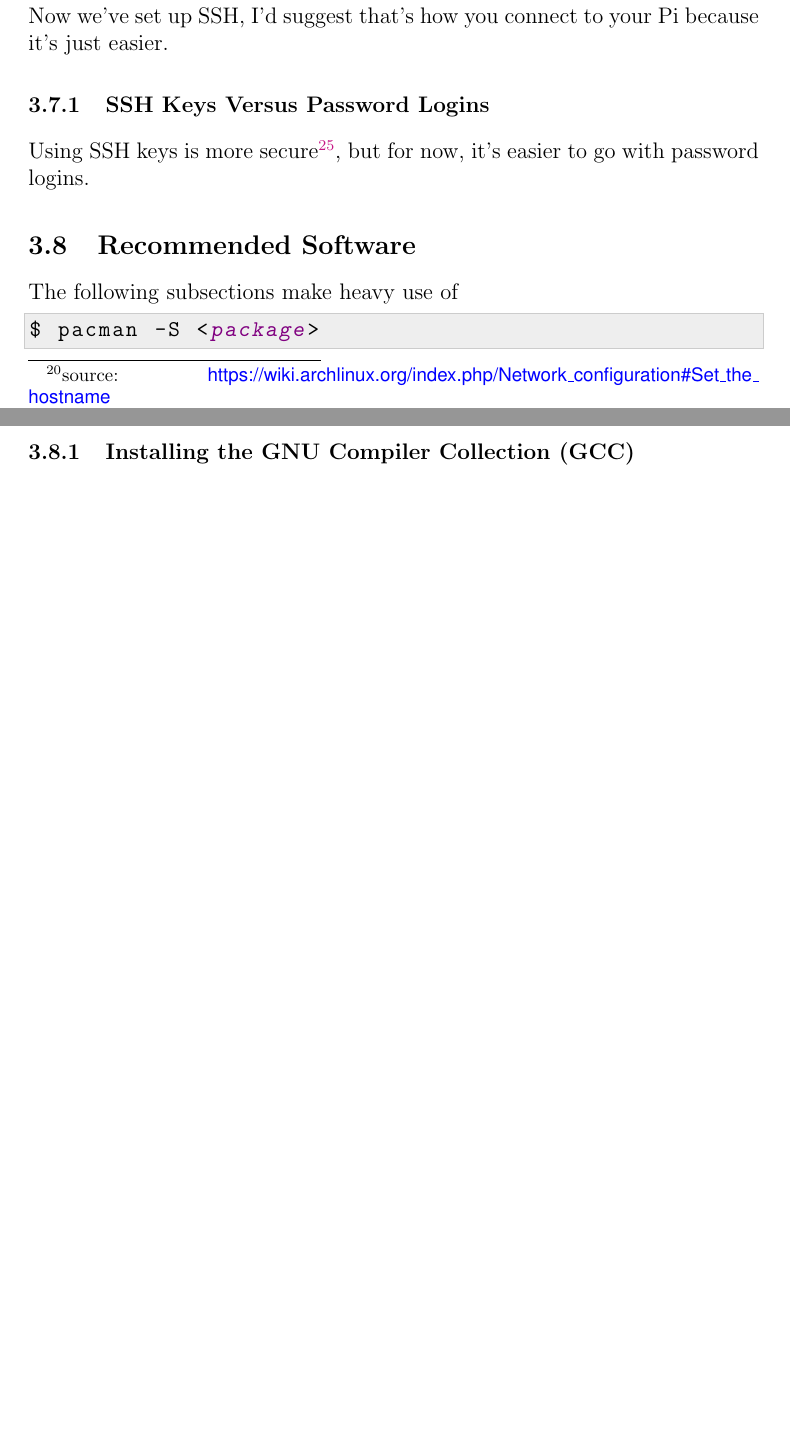
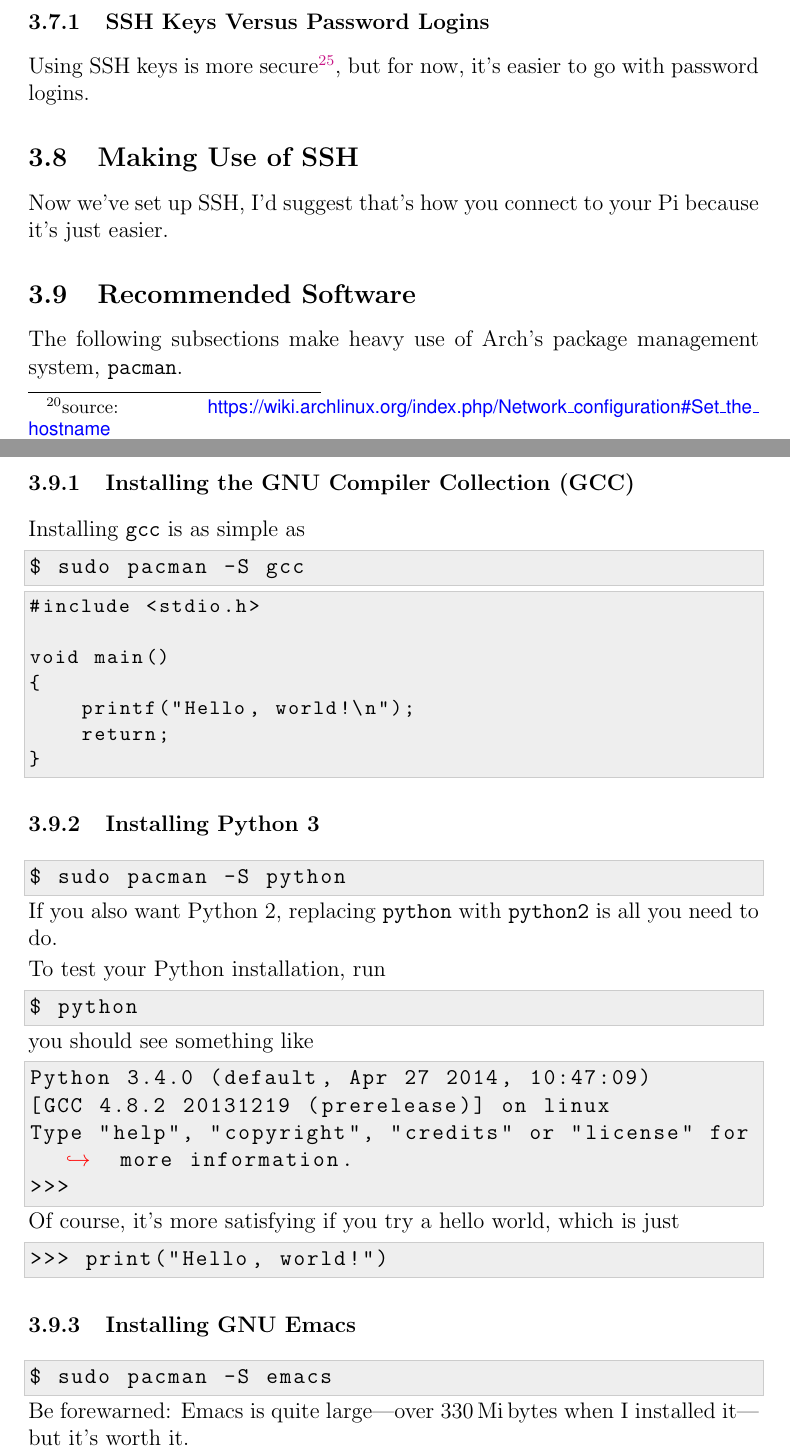
Before and after one commit to RyanMatlock/Arch-Linux-on-the-Raspberry-Pi, a LaTeX paper (arch-rpi.tex): two parts of pages 17 and 18 of 18 before the commit and two parts of pages 17 and 18 of 19 after it, joined at a grey line, cut so that both start at the same text, the shorter picture padded with empty space. The pictures show the PDF file arch-rpi.pdf that the author committed with the source.

Commit message:
python 3 + more

```diff
--- a/arch-rpi.tex
+++ b/arch-rpi.tex
@@ -784,13 +782,21 @@ Now we've set up SSH, I'd suggest that's how you connect to your Pi because it's
 \subsubsection{SSH Keys Versus Password Logins}
 Using SSH keys is more secure\footnote{source: \url{https://wiki.archlinux.org/index.php/SSH_Keys}}, but for now, it's easier to go with password logins.
 
+\subsection{Making Use of SSH}
+
+Now we've set up SSH, I'd suggest that's how you connect to your Pi because it's just easier.
+
 \subsection{Recommended Software}
 
-The following subsections make heavy use of
-\begin{lstlisting}
-$ pacman -S <//<package>//>
-\end{lstlisting}
+The following subsections make heavy use of Arch's package management system, \lstinline{pacman}.
+%\begin{lstlisting}
+%$ pacman -S <//<package>//>
+%\end{lstlisting}
 
 \subsubsection{Installing the GNU Compiler Collection (GCC)}
 
+Installing \lstinline{gcc} is as simple as
+\begin{lstlisting}
+$ sudo pacman -S gcc
+\end{lstlisting}
 
@@ -797,4 +804,34 @@ $ pacman -S <//<package>//>
 
+\subsubsection{Installing Python 3}
+
+\begin{lstlisting}
+$ sudo pacman -S python
+\end{lstlisting}
+
+If you also want Python~2, replacing \lstinline{python} with \lstinline{python2} is all you need to do.
+
+To test your Python installation, run
+\begin{lstlisting}
+$ python
+\end{lstlisting}
+you should see something like
+\begin{lstlisting}
+Python 3.4.0 (default, Apr 27 2014, 10:47:09)
+[GCC 4.8.2 20131219 (prerelease)] on linux
+Type "help", "copyright", "credits" or "license" for more information.
+>>>
+\end{lstlisting}
+Of course, it's more satisfying if you try a hello world, which is just
+\begin{lstlisting}[language=python,showstringspaces=false,basicstyle=\ttfamily]
+>>> print("Hello, world!")
+\end{lstlisting}
+
+\subsubsection{Installing GNU Emacs}
+\begin{lstlisting}
+$ sudo pacman -S emacs
+\end{lstlisting}
+
+Be forewarned: Emacs is quite large---over \SI{330}{\mebi\bytes} when I installed it---but it's worth it.
 
 \section{Miscellaneous Useful Commands}
 
```
Also changed, not shown: arch-rpi.pdf, arch-rpi.tex (5 more changed lines), 1 other file.
